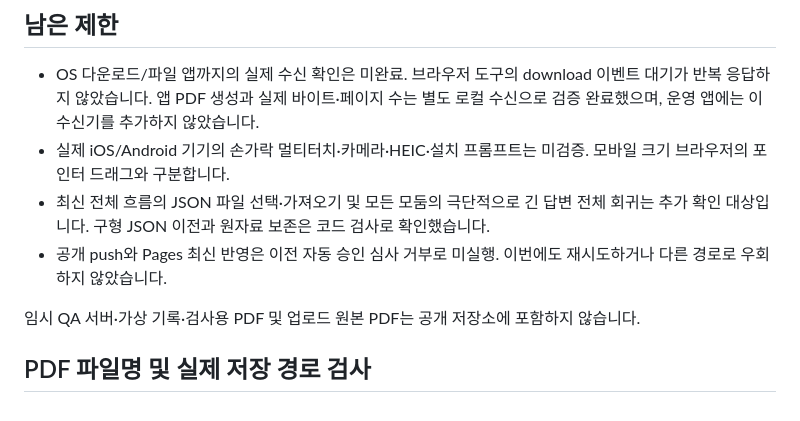
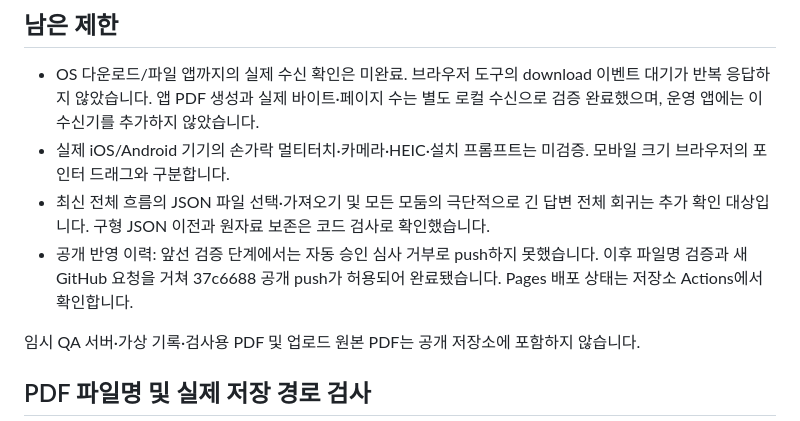
Before and after one commit to rudeia/anjwamiddletour, a Markdown page: VALIDATION.md, the part around the change. Drawn GitHub-style.

Commit message:
Update publication status after authorized GitHub push

```diff
--- a/VALIDATION.md
+++ b/VALIDATION.md
@@ -25,7 +25,7 @@
 - OS 다운로드/파일 앱까지의 실제 수신 확인은 미완료. 브라우저 도구의 download 이벤트 대기가 반복 응답하지 않았습니다. 앱 PDF 생성과 실제 바이트·페이지 수는 별도 로컬 수신으로 검증 완료했으며, 운영 앱에는 이 수신기를 추가하지 않았습니다.
 - 실제 iOS/Android 기기의 손가락 멀티터치·카메라·HEIC·설치 프롬프트는 미검증. 모바일 크기 브라우저의 포인터 드래그와 구분합니다.
 - 최신 전체 흐름의 JSON 파일 선택·가져오기 및 모든 모둠의 극단적으로 긴 답변 전체 회귀는 추가 확인 대상입니다. 구형 JSON 이전과 원자료 보존은 코드 검사로 확인했습니다.
-- 공개 push와 Pages 최신 반영은 이전 자동 승인 심사 거부로 미실행. 이번에도 재시도하거나 다른 경로로 우회하지 않았습니다.
+- 공개 반영 이력: 앞선 검증 단계에서는 자동 승인 심사 거부로 push하지 못했습니다. 이후 파일명 검증과 새 GitHub 요청을 거쳐 37c6688 공개 push가 허용되어 완료됐습니다. Pages 배포 상태는 저장소 Actions에서 확인합니다.
 
 임시 QA 서버·가상 기록·검사용 PDF 및 업로드 원본 PDF는 공개 저장소에 포함하지 않습니다.
 
```
